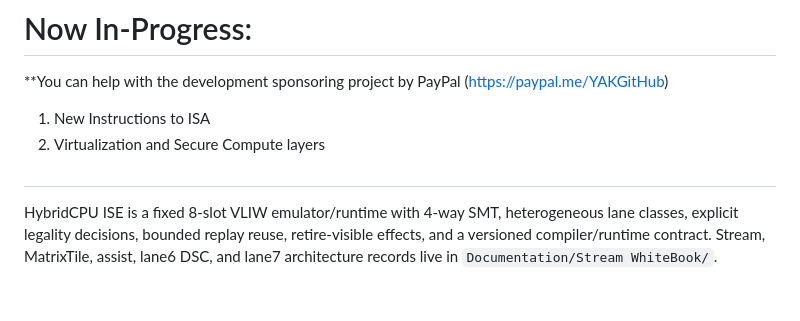
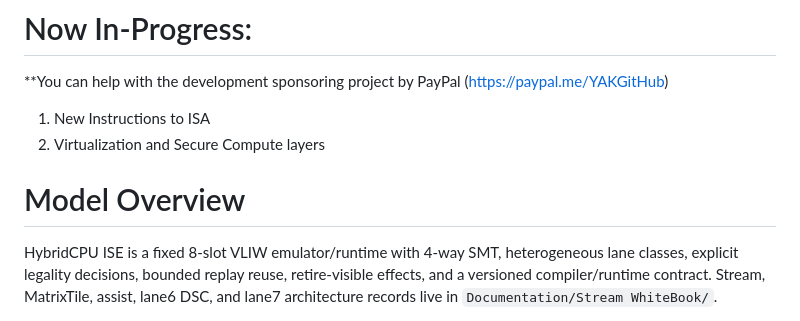
Before and after one commit to yuriyyak23/HybridCPU-v2, a Markdown page: README.md, the part around the change. Drawn GitHub-style; blank space fills up the shorter version.

```diff
--- a/README.md
+++ b/README.md
@@ -12,7 +12,8 @@
 
 1) New Instructions to ISA
 2) Virtualization and Secure Compute layers
-#
+
+# Model Overview
 
 HybridCPU ISE is a fixed 8-slot VLIW emulator/runtime with 4-way SMT,
 heterogeneous lane classes, explicit legality decisions, bounded replay reuse,
```
